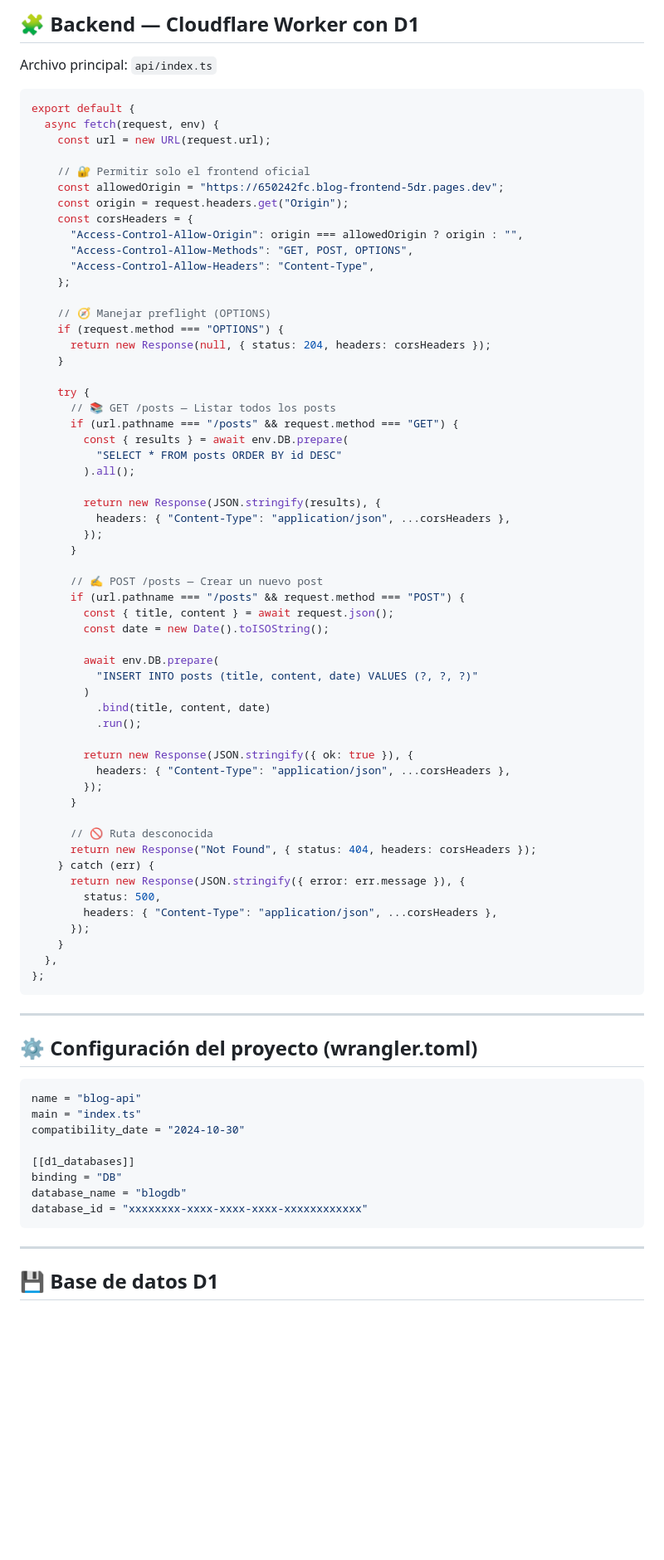
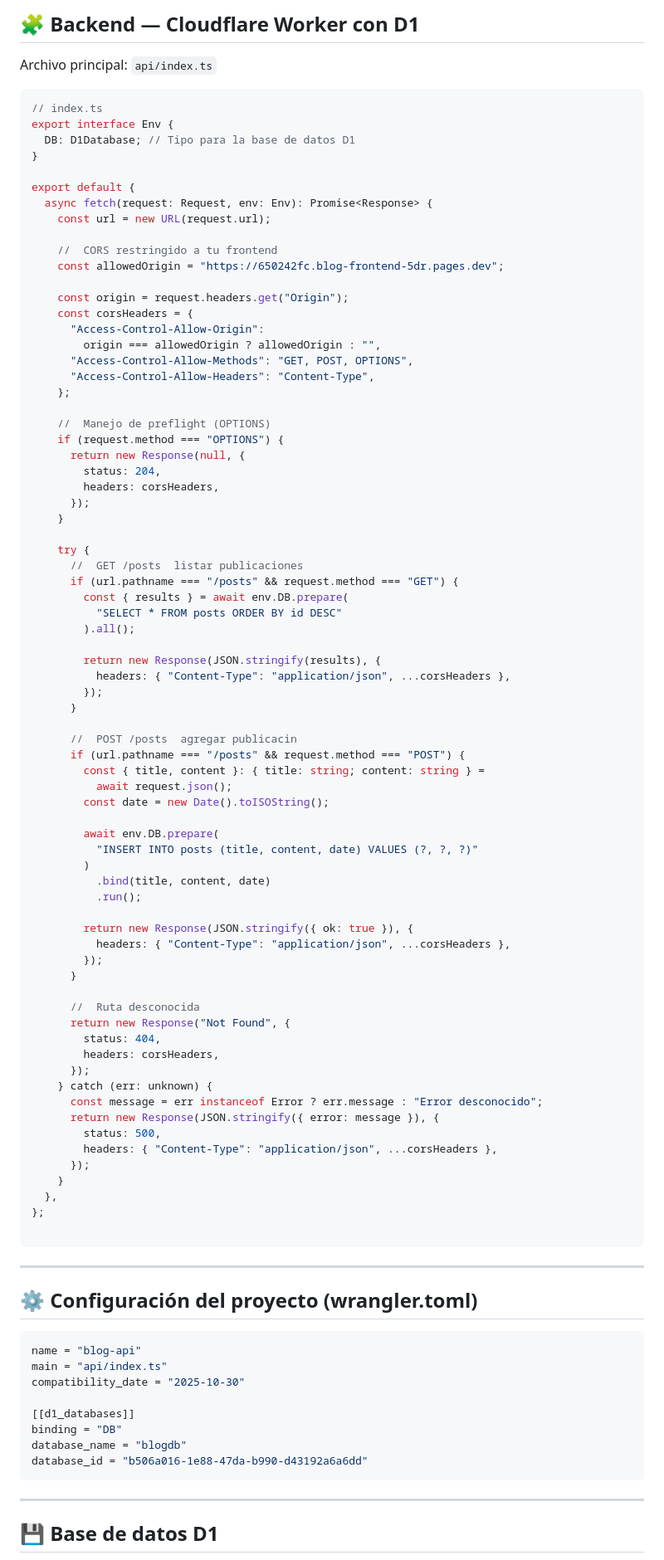
Before and after one commit to walticogt/cloudflare-app, a Markdown page: README.md, the part around one of its changes. Shown at 83% size. Rendered like a GitHub page; blank space fills up the shorter version.

Commit message:
Revise API code and update project details
Update README with code improvements and corrections

````diff
--- a/README.md
+++ b/README.md
@@ -35,26 +35,36 @@ Texto comparativo con equivalentes conocidos:
 Archivo principal: `api/index.ts`
 
 ```typescript
+// index.ts
+export interface Env {
+  DB: D1Database; // Tipo para la base de datos D1
+}
+
 export default {
-  async fetch(request, env) {
+  async fetch(request: Request, env: Env): Promise<Response> {
     const url = new URL(request.url);
 
-    // 🔐 Permitir solo el frontend oficial
+    //  CORS restringido a tu frontend
     const allowedOrigin = "https://650242fc.blog-frontend-5dr.pages.dev";
+
     const origin = request.headers.get("Origin");
     const corsHeaders = {
-      "Access-Control-Allow-Origin": origin === allowedOrigin ? origin : "",
+      "Access-Control-Allow-Origin":
+        origin === allowedOrigin ? allowedOrigin : "",
       "Access-Control-Allow-Methods": "GET, POST, OPTIONS",
       "Access-Control-Allow-Headers": "Content-Type",
     };
 
-    // 🧭 Manejar preflight (OPTIONS)
+    //  Manejo de preflight (OPTIONS)
     if (request.method === "OPTIONS") {
-      return new Response(null, { status: 204, headers: corsHeaders });
+      return new Response(null, {
+        status: 204,
+        headers: corsHeaders,
+      });
     }
 
     try {
-      // 📚 GET /posts — Listar todos los posts
+      //  GET /posts  listar publicaciones
       if (url.pathname === "/posts" && request.method === "GET") {
         const { results } = await env.DB.prepare(
           "SELECT * FROM posts ORDER BY id DESC"
@@ -65,9 +75,10 @@ export default {
         });
       }
 
-      // ✍️ POST /posts — Crear un nuevo post
+      //  POST /posts  agregar publicacin
       if (url.pathname === "/posts" && request.method === "POST") {
-        const { title, content } = await request.json();
+        const { title, content }: { title: string; content: string } =
+          await request.json();
         const date = new Date().toISOString();
 
         await env.DB.prepare(
@@ -81,16 +92,21 @@ export default {
         });
       }
 
-      // 🚫 Ruta desconocida
-      return new Response("Not Found", { status: 404, headers: corsHeaders });
-    } catch (err) {
-      return new Response(JSON.stringify({ error: err.message }), {
+      //  Ruta desconocida
+      return new Response("Not Found", {
+        status: 404,
+        headers: corsHeaders,
+      });
+    } catch (err: unknown) {
+      const message = err instanceof Error ? err.message : "Error desconocido";
+      return new Response(JSON.stringify({ error: message }), {
         status: 500,
         headers: { "Content-Type": "application/json", ...corsHeaders },
       });
     }
   },
 };
+
 ```
 
 ---
@@ -99,13 +115,13 @@ export default {
 
 ```toml
 name = "blog-api"
-main = "index.ts"
-compatibility_date = "2024-10-30"
+main = "api/index.ts"
+compatibility_date = "2025-10-30"
 
 [[d1_databases]]
 binding = "DB"
 database_name = "blogdb"
-database_id = "xxxxxxxx-xxxx-xxxx-xxxx-xxxxxxxxxxxx"
+database_id = "b506a016-1e88-47da-b990-d43192a6a6dd"
 ```
 
 ---
````
Also changed, not shown: other parts of README.md (+208 -17 lines).
